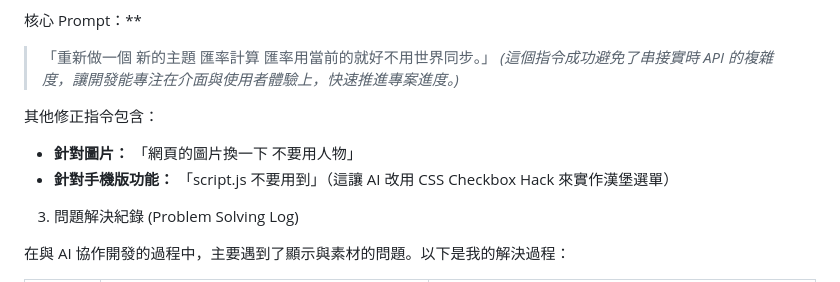
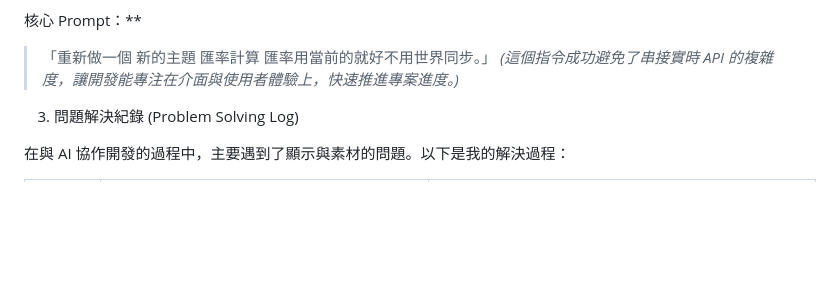
Before and after one commit to sarada0212/2025-Vibe-Coding, a Markdown page: README.md, the part around the change. Rendered like a GitHub page; blank space fills up the shorter version.

```diff
--- a/README.md
+++ b/README.md
@@ -19,9 +19,6 @@
 > 「重新做一個 新的主題 匯率計算 匯率用當前的就好不用世界同步。」
 > *(這個指令成功避免了串接實時 API 的複雜度，讓開發能專注在介面與使用者體驗上，快速推進專案進度。)*
 
-其他修正指令包含：
-* **針對圖片：** 「網頁的圖片換一下 不要用人物」
-* **針對手機版功能：** 「script.js 不要用到」（這讓 AI 改用 CSS Checkbox Hack 來實作漢堡選單）
 
 3. 問題解決紀錄 (Problem Solving Log)
 
```
